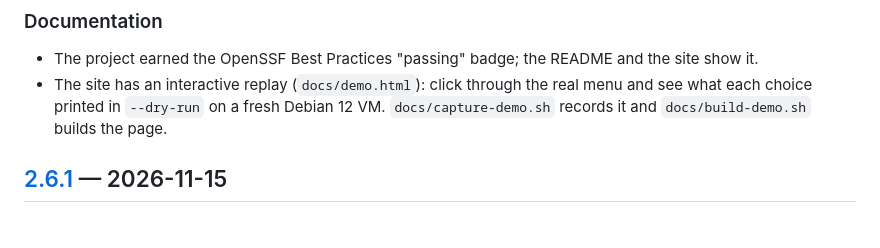
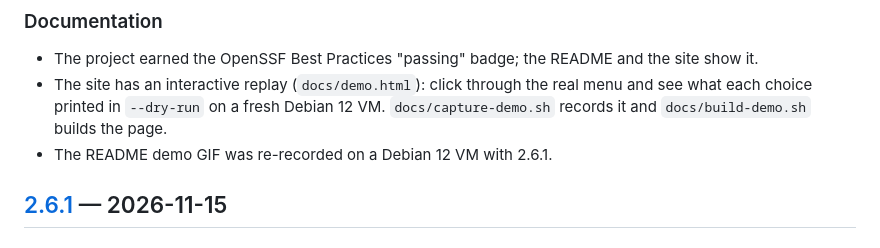
Before and after one commit to Kal1010101/ultimate-sys-hardening, a Markdown page: CHANGELOG.md, the part around the change. GitHub-like rendering.

```diff
--- a/CHANGELOG.md
+++ b/CHANGELOG.md
@@ -34,6 +34,7 @@ and the project follows [Semantic Versioning](https://semver.org).
   real menu and see what each choice printed in `--dry-run` on a fresh
   Debian 12 VM. `docs/capture-demo.sh` records it and `docs/build-demo.sh`
   builds the page.
+- The README demo GIF was re-recorded on a Debian 12 VM with 2.6.1.
 
 ## [2.6.1] — 2026-11-15
 
```
Also changed, not shown: README.md (+2 -2 lines), docs/images/readme/demo.gif.
